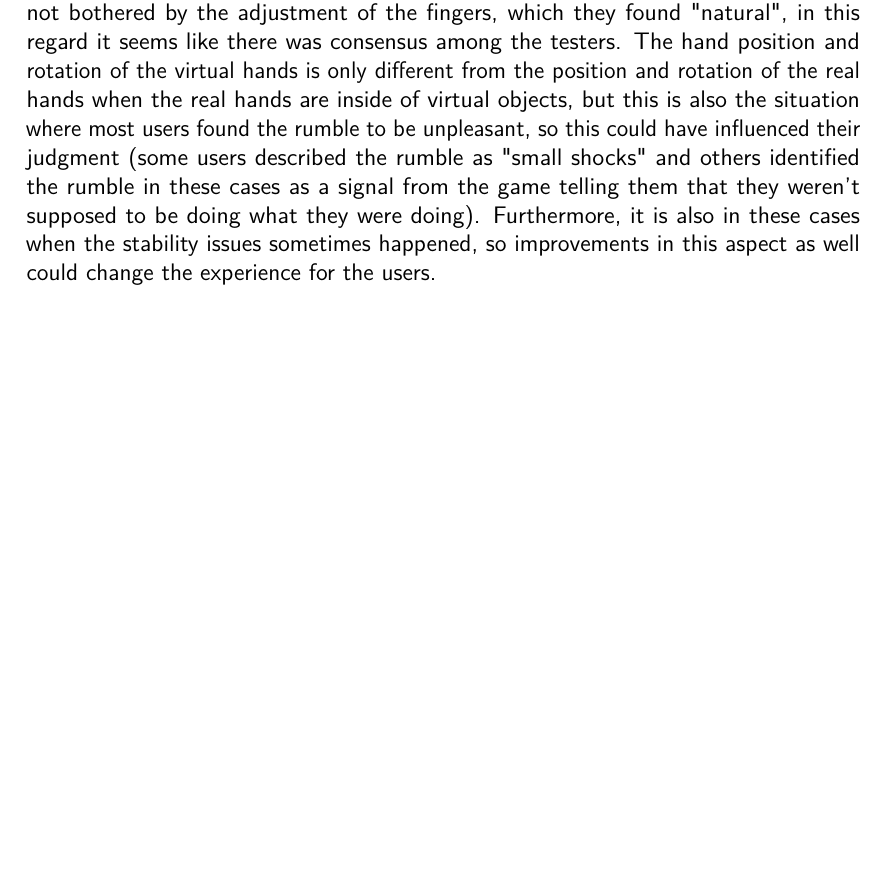
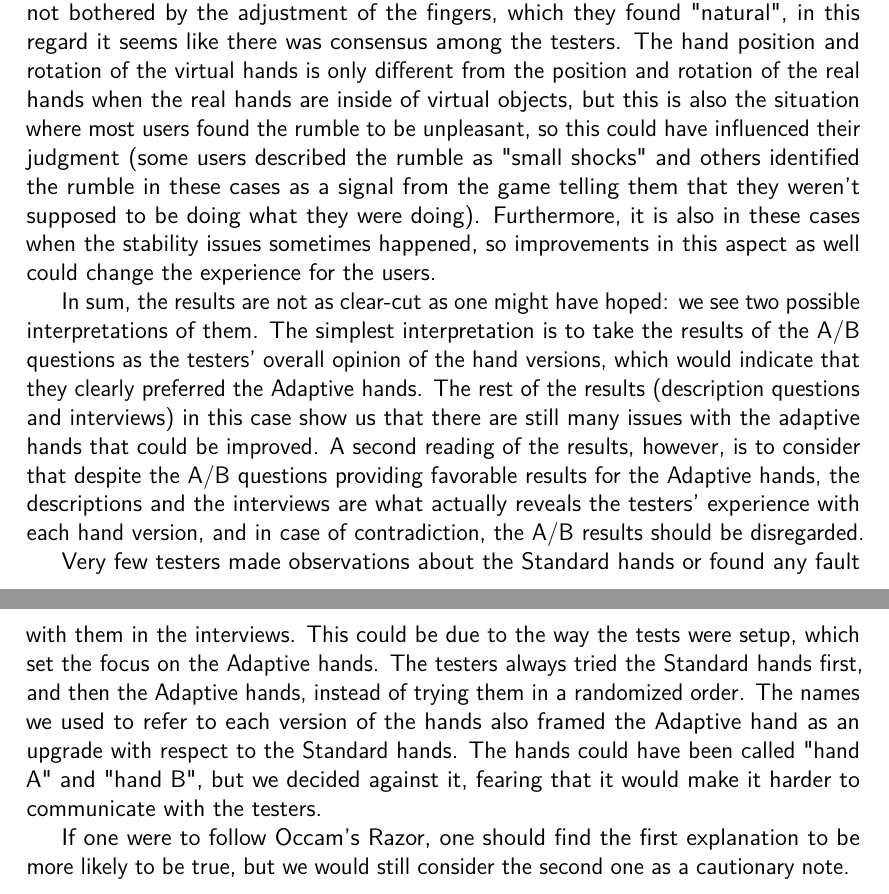
Before and after one commit to phillipphoenix/HandsVRThesis, a LaTeX thesis (preamble.tex, which reads results.tex): part of page 87 of 92 before the commit and two parts of pages 87 and 88 of 93 after it, the two joined at a grey line, cut so that both start at the same text, the shorter picture padded with empty space. Compiled offline with pdfLaTeX.

Commit message:
discussion conclusion.

```diff
--- a/results.tex
+++ b/results.tex
@@ -86,3 +86,9 @@ In the broad \textit{Physics} category, many testers appreciated that the Adapti
 A few of the subjects described unconsciously behaving as if they had virtual arms or a virtual torso only to realize that they didn't in fact have them. These situations strongly point to users experiencing a strong sense of PI and we think these situations happen often when the users are holding objects with their virtual hands naturally, without using the grabbing mechanic. An example of the situations we are describing could be he following: the user tries to hold an object with their virtual hands and intuitively tries to hold it against their chest for support, only to see the object fall as they realize that they have no virtual chest. If this kind of experience is in fact connected to the \textit{Natural Grab}, it would seem that this is an area with a lot of potential for improving PI and perhaps SoE (if this happens when the user actually has the expected virtual body parts).
 
 One of the main concerns when considering implementing an adjusted hand control model to deal with the Virtual Constraints Problem is whether the separation between the user's real hands and their virtual hands would negatively impact the experience of the users (presumably because of loss of the SoE). In this regard, the results from the tests are inconclusive: the same amount of testers reported that the separation bothered them as the ones that explicitly mentioned that the separation didn't bother them, either by explaining that they didn't notice it or even by indicating that they felt like they would rather have a more believable grip on the objects they grabbed even if it meant that the virtual hands would separate from their own real hands. The subjects that expressed a disliking when the virtual hands separated from their real hands were not bothered by the adjustment of the fingers, which they found "natural", in this regard it seems like there was consensus among the testers. The hand position and rotation of the virtual hands is only different from the position and rotation of the real hands when the real hands are inside of virtual objects, but this is also the situation where most users found the rumble to be unpleasant, so this could have influenced their judgment (some users described the rumble as "small shocks" and others identified the rumble in these cases as a signal from the game telling them that they weren't supposed to be doing what they were doing). Furthermore, it is also in these cases when the stability issues sometimes happened, so improvements in this aspect as well could change the experience for the users.
+
+In sum, the results are not as clear-cut as one might have hoped: we see two possible interpretations of them. The simplest interpretation is to take the results of the A/B questions as the testers' overall opinion of the hand versions, which would indicate that they clearly preferred the Adaptive hands. The rest of the results (description questions and interviews) in this case show us that there are still many issues with the adaptive hands that could be improved. A second reading of the results, however, is to consider that despite the A/B questions providing favorable results for the Adaptive hands, the descriptions and the interviews are what actually reveals the testers' experience with each hand version, and in case of contradiction, the A/B results should be disregarded.
+
+Very few testers made observations about the Standard hands or found any fault with them in the interviews. This could be due to the way the tests were setup, which set the focus on the Adaptive hands. The testers always tried the Standard hands first, and then the Adaptive hands, instead of trying them in a randomized order. The names we used to refer to each version of the hands also framed the Adaptive hand as an upgrade with respect to the Standard hands. The hands could have been called "hand A" and "hand B", but we decided against it, fearing that it would make it harder to communicate with the testers.
+
+If one were to follow Occam's Razor, one should find the first explanation to be more likely to be true, but we would still consider the second one as a cautionary note.
```
